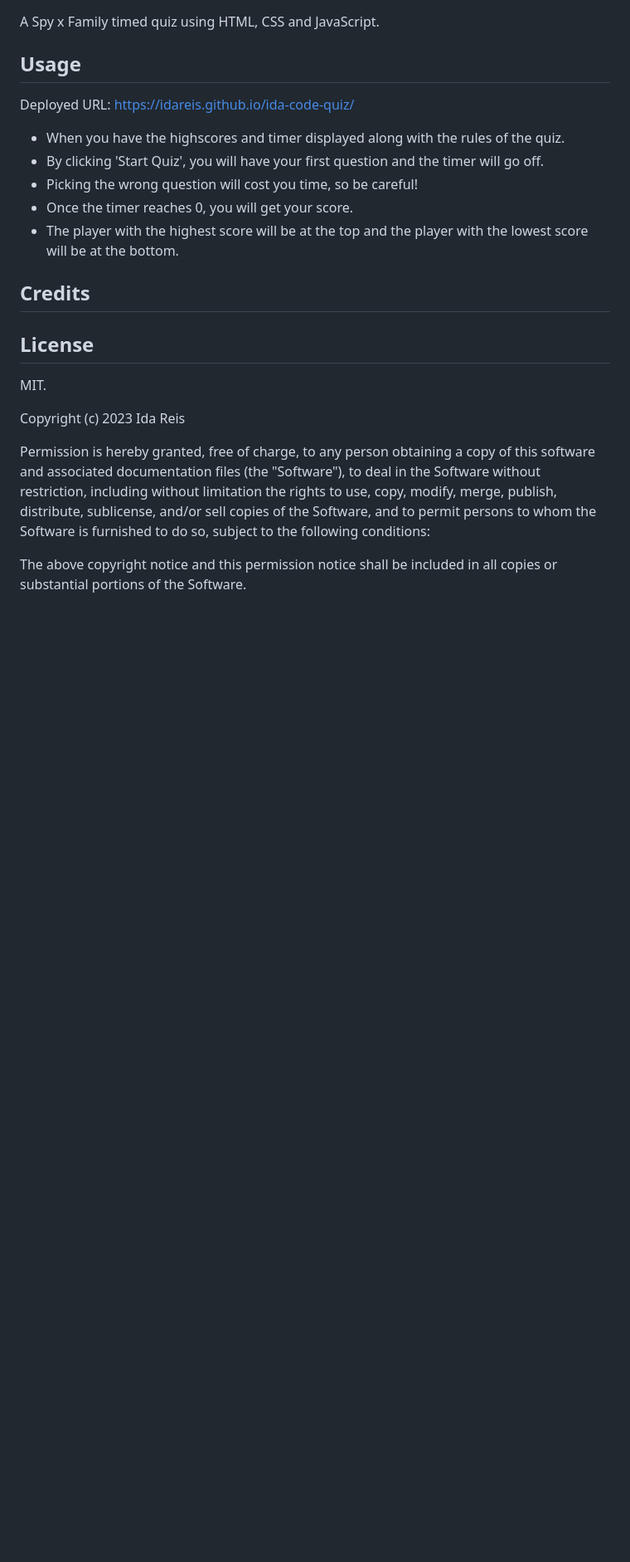
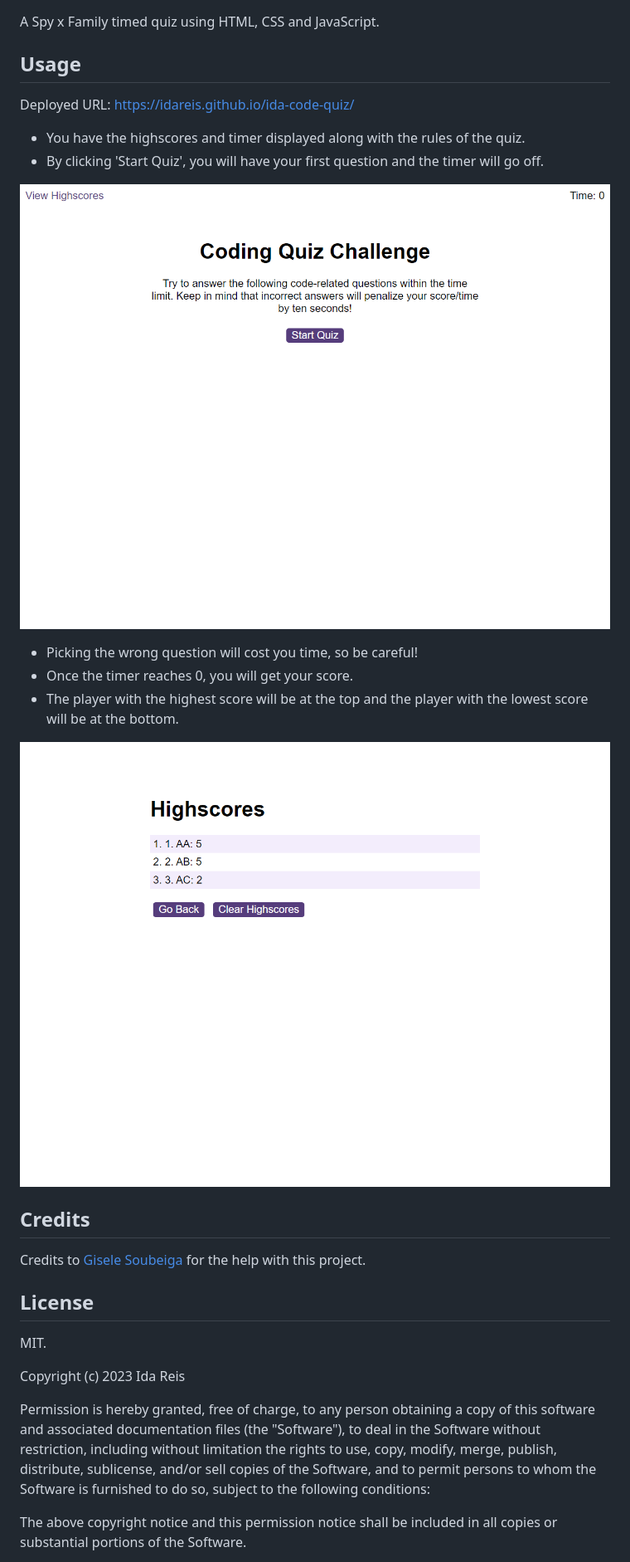
Before and after one commit to idareis/ida-code-quiz, a Markdown page: README.md, the part around the change. Shown: that part at 83% size. Drawn GitHub-style; pictures changed too: assets/images/127.0.0.1_5500_highscores.html.png (added), assets/images/127.0.0.1_5500_index.html.png (added); blank space fills up the shorter version.

Commit message:
changes to README and comments

```diff
--- a/README.md
+++ b/README.md
@@ -8,15 +8,21 @@ A Spy x Family timed quiz using HTML, CSS and JavaScript.
 
 Deployed URL: https://idareis.github.io/ida-code-quiz/
 
-- When you have the highscores and timer displayed along with the rules of the quiz.
-- By clicking 'Start Quiz', you will have your first    question and the timer will go off.
+- You have the highscores and timer displayed along with the rules of the quiz.
+- By clicking 'Start Quiz', you will have your first question and the timer will go off.
+
+![(web-screenshot)](/assets/images/127.0.0.1_5500_index.html.png)
+
 - Picking the wrong question will cost you time, so be careful!
 - Once the timer reaches 0, you will get your score.
 - The player with the highest score will be at the top and the player with the lowest score will be at the bottom.
 
+![(web-screenshot)](/assets/images/127.0.0.1_5500_highscores.html.png)
+
 
 ## Credits
 
+Credits to <a href ="https://github.com/Giselesoubeiga">Gisele Soubeiga</a> for the help with this project.
 
 
 ## License
```
Also changed, not shown: 1 other file.
